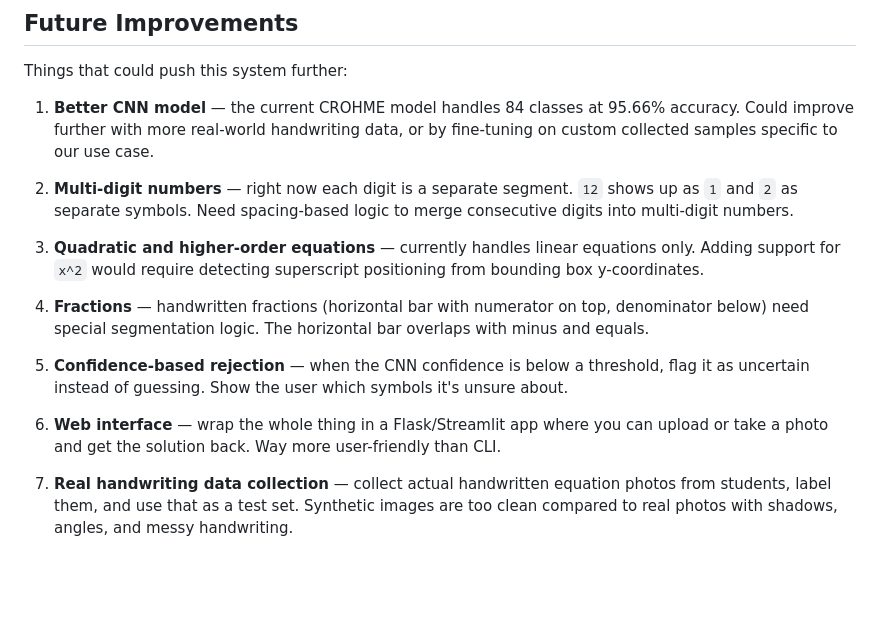
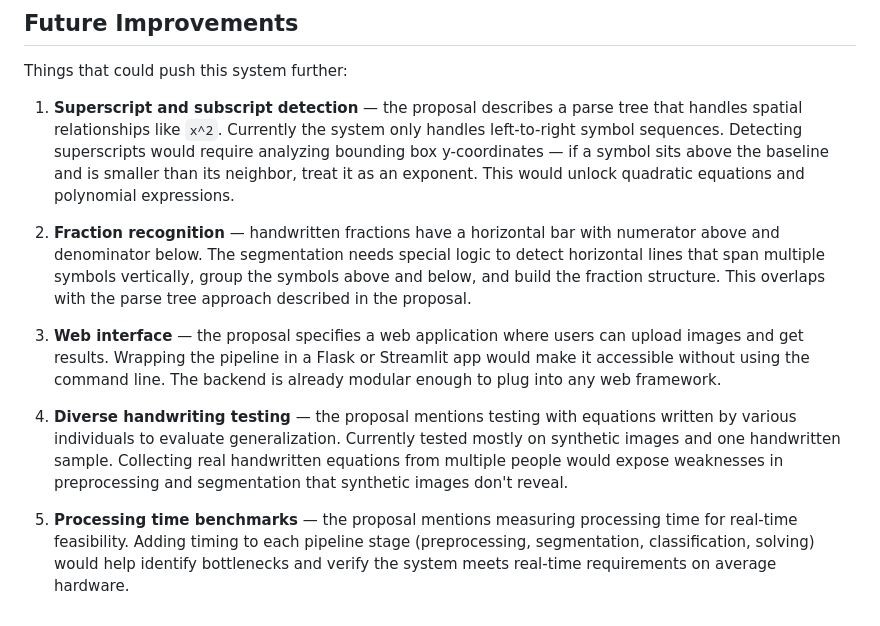
Before and after one commit to PiyumalKK/Inksolver, a Markdown page: README.md, the part around the change. Drawn GitHub-style; blank space fills up the shorter version.

Commit message:
updated readme
Co-authored-by: Copilot <copilot@github.com>

```diff
--- a/README.md
+++ b/README.md
@@ -207,16 +207,12 @@ Files: `notebooks/04_equation_parser.ipynb`, `src/solver.py`, `src/segment.py` (
 
 Things that could push this system further:
 
-1. **Better CNN model** — the current CROHME model handles 84 classes at 95.66% accuracy. Could improve further with more real-world handwriting data, or by fine-tuning on custom collected samples specific to our use case.
+1. **Superscript and subscript detection** — the proposal describes a parse tree that handles spatial relationships like `x^2`. Currently the system only handles left-to-right symbol sequences. Detecting superscripts would require analyzing bounding box y-coordinates — if a symbol sits above the baseline and is smaller than its neighbor, treat it as an exponent. This would unlock quadratic equations and polynomial expressions.
 
-2. **Multi-digit numbers** — right now each digit is a separate segment. `12` shows up as `1` and `2` as separate symbols. Need spacing-based logic to merge consecutive digits into multi-digit numbers.
+2. **Fraction recognition** — handwritten fractions have a horizontal bar with numerator above and denominator below. The segmentation needs special logic to detect horizontal lines that span multiple symbols vertically, group the symbols above and below, and build the fraction structure. This overlaps with the parse tree approach described in the proposal.
 
-3. **Quadratic and higher-order equations** — currently handles linear equations only. Adding support for `x^2` would require detecting superscript positioning from bounding box y-coordinates.
+3. **Web interface** — the proposal specifies a web application where users can upload images and get results. Wrapping the pipeline in a Flask or Streamlit app would make it accessible without using the command line. The backend is already modular enough to plug into any web framework.
 
-4. **Fractions** — handwritten fractions (horizontal bar with numerator on top, denominator below) need special segmentation logic. The horizontal bar overlaps with minus and equals.
+4. **Diverse handwriting testing** — the proposal mentions testing with equations written by various individuals to evaluate generalization. Currently tested mostly on synthetic images and one handwritten sample. Collecting real handwritten equations from multiple people would expose weaknesses in preprocessing and segmentation that synthetic images don't reveal.
 
-5. **Confidence-based rejection** — when the CNN confidence is below a threshold, flag it as uncertain instead of guessing. Show the user which symbols it's unsure about.
-
-6. **Web interface** — wrap the whole thing in a Flask/Streamlit app where you can upload or take a photo and get the solution back. Way more user-friendly than CLI.
-
-7. **Real handwriting data collection** — collect actual handwritten equation photos from students, label them, and use that as a test set. Synthetic images are too clean compared to real photos with shadows, angles, and messy handwriting.
+5. **Processing time benchmarks** — the proposal mentions measuring processing time for real-time feasibility. Adding timing to each pipeline stage (preprocessing, segmentation, classification, solving) would help identify bottlenecks and verify the system meets real-time requirements on average hardware.
```
